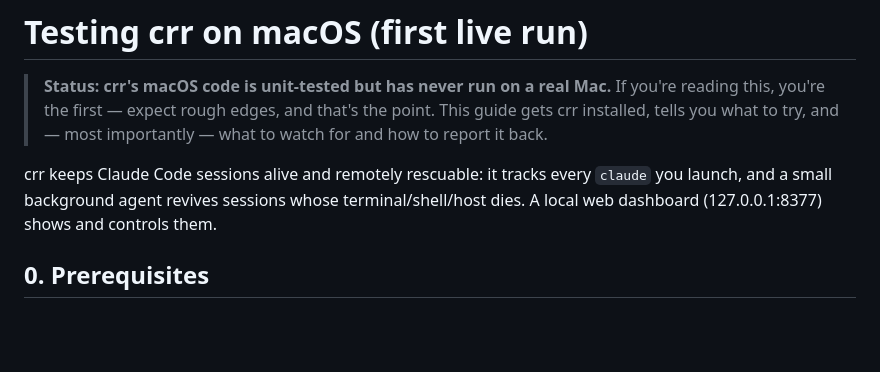
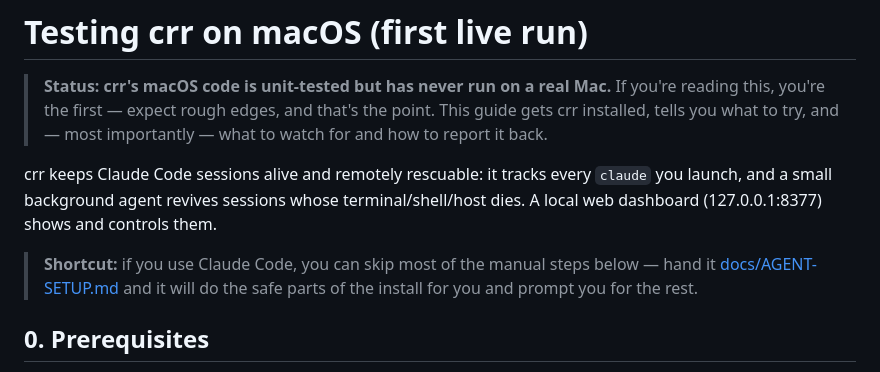
Before and after one commit to InfiniteInsight/Claude-Remote-Rescue, a Markdown page: docs/TESTING-macos.md, the part around the change. Rendered like a GitHub page; blank space fills up the shorter version.

```diff
--- a/docs/TESTING-macos.md
+++ b/docs/TESTING-macos.md
@@ -9,6 +9,10 @@ crr keeps Claude Code sessions alive and remotely rescuable: it tracks every
 `claude` you launch, and a small background agent revives sessions whose
 terminal/shell/host dies. A local web dashboard (127.0.0.1:8377) shows and
 controls them.
+
+> **Shortcut:** if you use Claude Code, you can skip most of the manual steps
+> below — hand it [docs/AGENT-SETUP.md](AGENT-SETUP.md) and it will do the safe
+> parts of the install for you and prompt you for the rest.
 
 ## 0. Prerequisites
 
```
Also changed, not shown: docs/AGENT-SETUP.md (added, +153 -0 lines).
